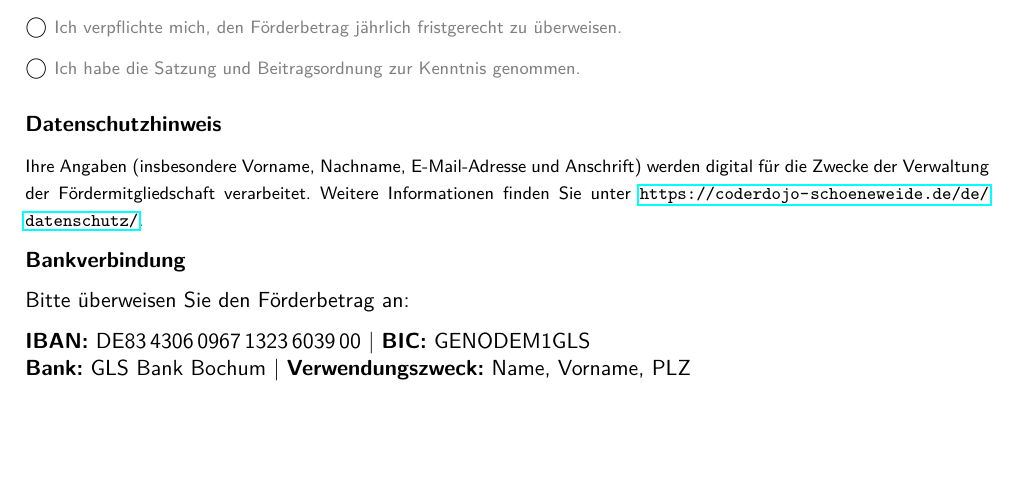
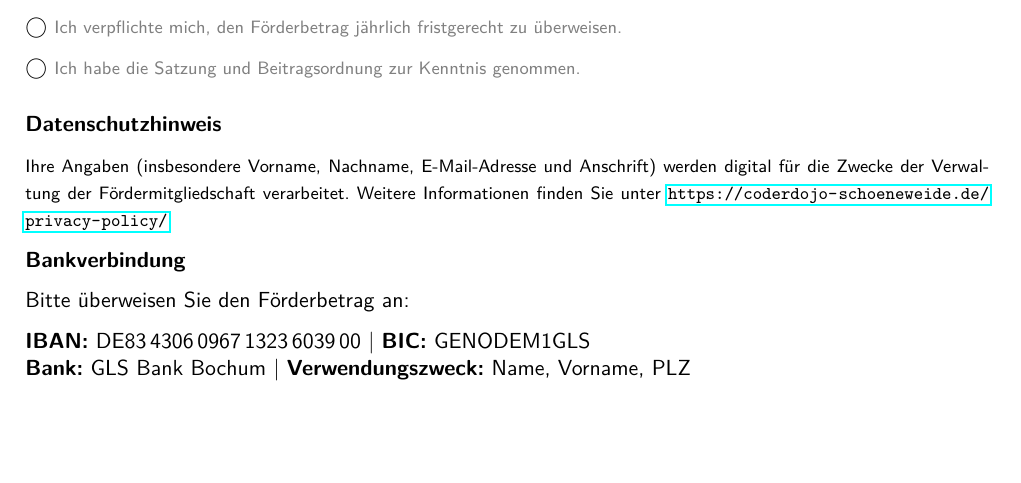
Before and after one commit to Coderdojo-Schoeneweide/docs-foerdermitgliedschaft, a LaTeX document (main.tex): part of the page, cut so that both start at the same text. Compiled offline with pdfLaTeX.

Commit message:
Update Link Datenschutz

```diff
--- a/main.tex
+++ b/main.tex
@@ -108,7 +108,7 @@ Weitere Informationen:
 \textbf{Datenschutzhinweis}
 
 {\footnotesize
-Ihre Angaben (insbesondere Vorname, Nachname, E-Mail-Adresse und Anschrift) werden digital für die Zwecke der Verwaltung der Fördermitgliedschaft verarbeitet. Weitere Informationen finden Sie unter \url{https://coderdojo-schoeneweide.de/de/datenschutz/}.
+Ihre Angaben (insbesondere Vorname, Nachname, E-Mail-Adresse und Anschrift) werden digital für die Zwecke der Verwaltung der Fördermitgliedschaft verarbeitet. Weitere Informationen finden Sie unter \url{https://coderdojo-schoeneweide.de/privacy-policy/}.
 }
 
 
```
